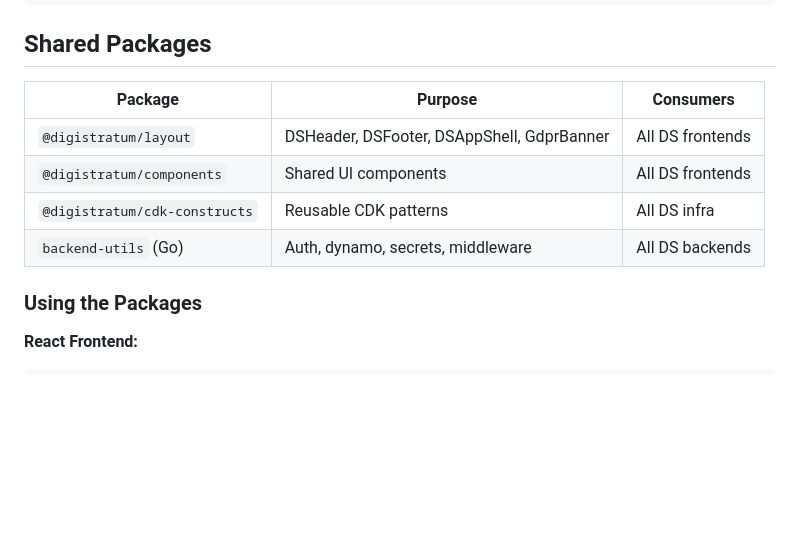
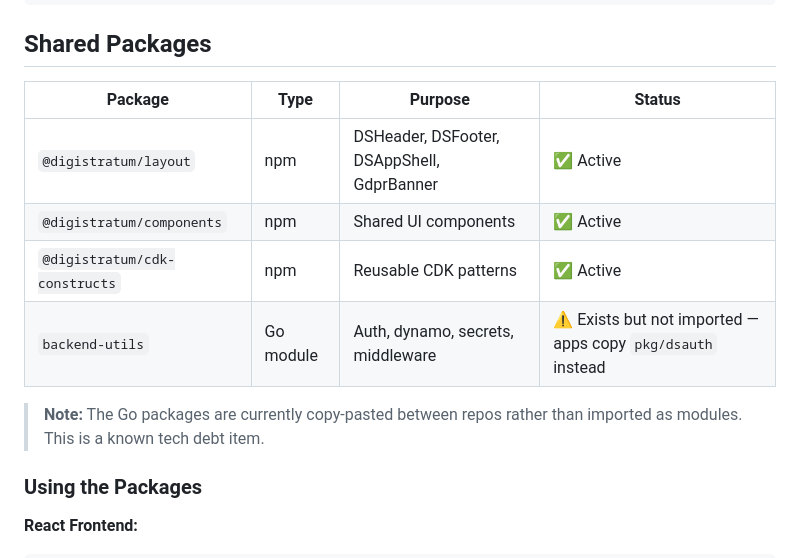
Before and after one commit to DigiStratum/ds-app-developer, a Markdown page: README.md, the part around the change. Rendered like a GitHub page; blank space fills up the shorter version.

Commit message:
docs: clarify backend-utils is not actually imported
Go packages are copy-pasted between repos, not imported as modules.
This is tech debt to address.

```diff
--- a/README.md
+++ b/README.md
@@ -35,12 +35,14 @@ ds-app-developer/
 
 ## Shared Packages
 
-| Package | Purpose | Consumers |
-|---------|---------|-----------|
-| `@digistratum/layout` | DSHeader, DSFooter, DSAppShell, GdprBanner | All DS frontends |
-| `@digistratum/components` | Shared UI components | All DS frontends |
-| `@digistratum/cdk-constructs` | Reusable CDK patterns | All DS infra |
-| `backend-utils` (Go) | Auth, dynamo, secrets, middleware | All DS backends |
+| Package | Type | Purpose | Status |
+|---------|------|---------|--------|
+| `@digistratum/layout` | npm | DSHeader, DSFooter, DSAppShell, GdprBanner | ✅ Active |
+| `@digistratum/components` | npm | Shared UI components | ✅ Active |
+| `@digistratum/cdk-constructs` | npm | Reusable CDK patterns | ✅ Active |
+| `backend-utils` | Go module | Auth, dynamo, secrets, middleware | ⚠️ Exists but not imported — apps copy `pkg/dsauth` instead |
+
+> **Note:** The Go packages are currently copy-pasted between repos rather than imported as modules. This is a known tech debt item.
 
 ### Using the Packages
 
```
